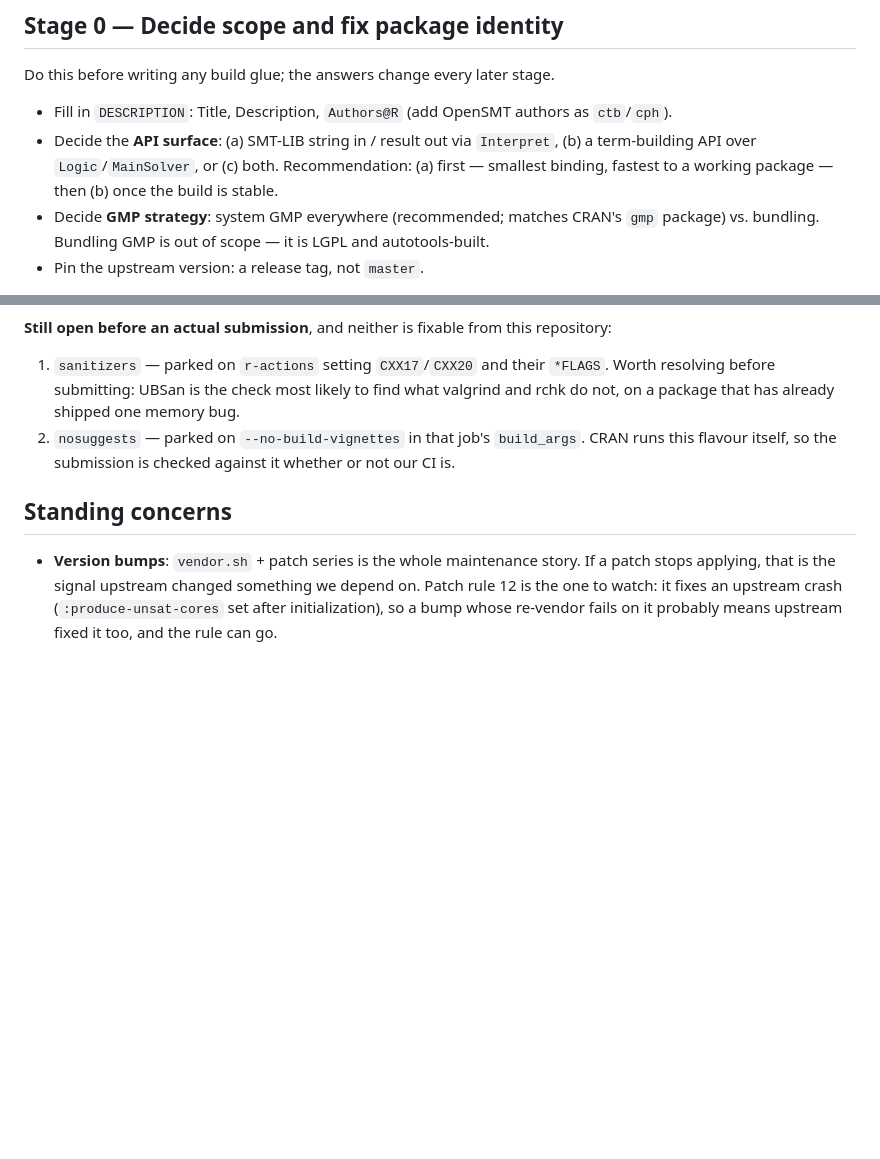
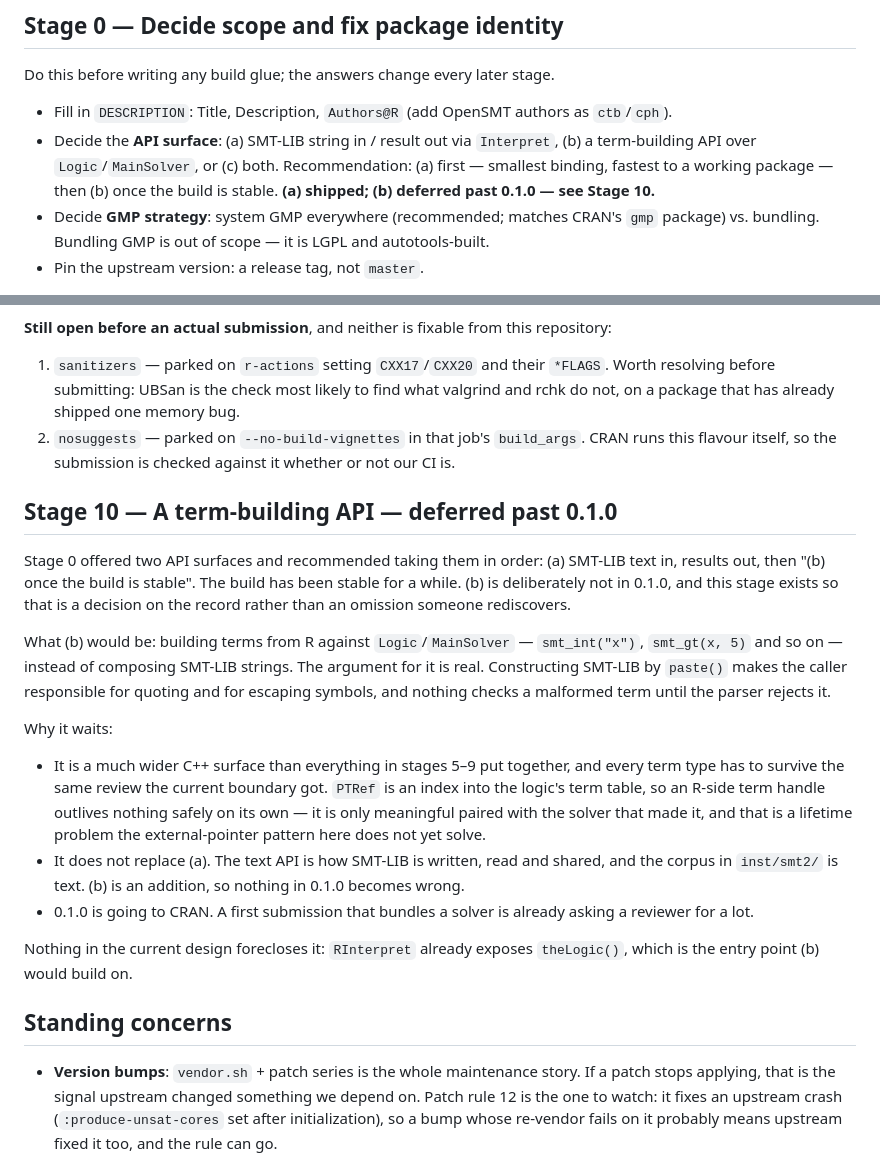
Before and after one commit to pedrobtz/zusmt, a Markdown page: roadmap.md, 2 parts joined by grey strips. Rendered like a GitHub page; blank space fills up the shorter version.

Commit message:
Record the term-building API as deferred, not missing
Stage 0 offered two API surfaces and recommended (a) then "(b) once the
build is stable". The build has been stable for a while, so leaving (b)
as a parenthetical inside a stage marked done is how it comes back
later as an oversight rather than a decision.

Stage 10 says it is deferred past 0.1.0 and why: it is a far wider C++
surface than stages 5-9 together, PTRef is an index into the logic's
term table so an R-side term handle has a lifetime problem the current
external-pointer pattern does not solve, and it adds to the text API
rather than replacing it -- nothing in 0.1.0 becomes wrong by waiting.

Nothing forecloses it: RInterpret::theLogic() is already the entry
point it would build on.

Co-Authored-By: Claude Opus 5 <noreply@anthropic.com>

```diff
--- a/roadmap.md
+++ b/roadmap.md
@@ -29,7 +29,8 @@ Do this before writing any build glue; the answers change every later stage.
 - Fill in `DESCRIPTION`: Title, Description, `Authors@R` (add OpenSMT authors as `ctb`/`cph`).
 - Decide the **API surface**: (a) SMT-LIB string in / result out via `Interpret`, (b) a term-building
   API over `Logic`/`MainSolver`, or (c) both. Recommendation: (a) first — smallest binding, fastest
-  to a working package — then (b) once the build is stable.
+  to a working package — then (b) once the build is stable. **(a) shipped; (b) deferred past 0.1.0
+  — see Stage 10.**
 - Decide **GMP strategy**: system GMP everywhere (recommended; matches CRAN's `gmp` package) vs.
   bundling. Bundling GMP is out of scope — it is LGPL and autotools-built.
 - Pin the upstream version: a release tag, not `master`.
@@ -386,6 +387,33 @@ What the `cran-extrachecks` pass changed:
 2. `nosuggests` — parked on `--no-build-vignettes` in that job's `build_args`. CRAN runs this
    flavour itself, so the submission is checked against it whether or not our CI is.
 
+## Stage 10 — A term-building API — **deferred past 0.1.0**
+
+Stage 0 offered two API surfaces and recommended taking them in order: (a) SMT-LIB text in,
+results out, then "(b) once the build is stable". The build has been stable for a while. (b) is
+deliberately not in 0.1.0, and this stage exists so that is a decision on the record rather than
+an omission someone rediscovers.
+
+What (b) would be: building terms from R against `Logic`/`MainSolver` — `smt_int("x")`,
+`smt_gt(x, 5)` and so on — instead of composing SMT-LIB strings. The argument for it is real.
+Constructing SMT-LIB by `paste()` makes the caller responsible for quoting and for escaping
+symbols, and nothing checks a malformed term until the parser rejects it.
+
+Why it waits:
+
+- It is a much wider C++ surface than everything in stages 5–9 put together, and every term type
+  has to survive the same review the current boundary got. `PTRef` is an index into the logic's
+  term table, so an R-side term handle outlives nothing safely on its own — it is only meaningful
+  paired with the solver that made it, and that is a lifetime problem the external-pointer
+  pattern here does not yet solve.
+- It does not replace (a). The text API is how SMT-LIB is written, read and shared, and the
+  corpus in `inst/smt2/` is text. (b) is an addition, so nothing in 0.1.0 becomes wrong.
+- 0.1.0 is going to CRAN. A first submission that bundles a solver is already asking a reviewer
+  for a lot.
+
+Nothing in the current design forecloses it: `RInterpret` already exposes `theLogic()`, which is
+the entry point (b) would build on.
+
 ## Standing concerns
 
 - **Version bumps**: `vendor.sh` + patch series is the whole maintenance story. If a patch stops
```
Also changed, not shown: CLAUDE.md (+4 -0 lines), NEWS.md (+2 -1 lines).
